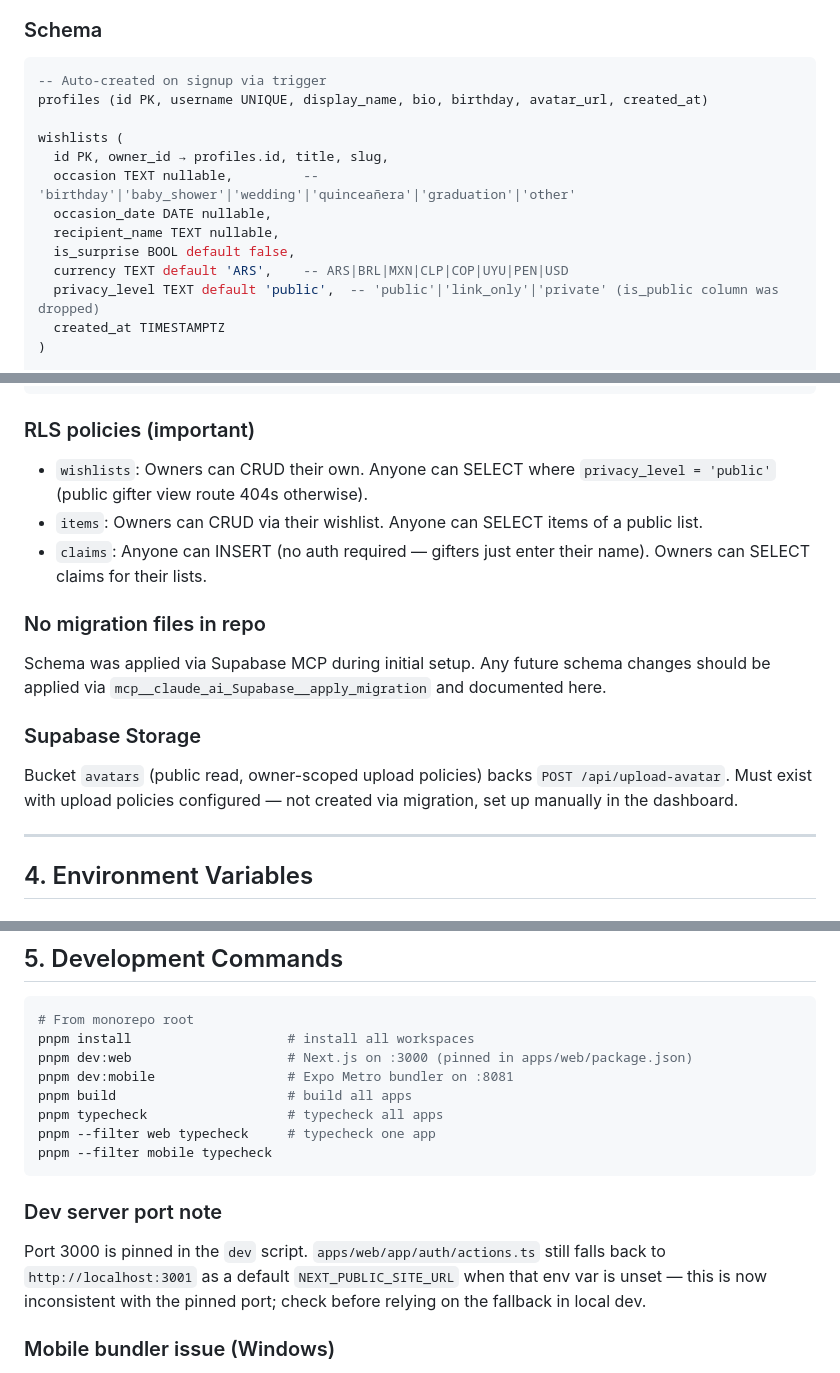
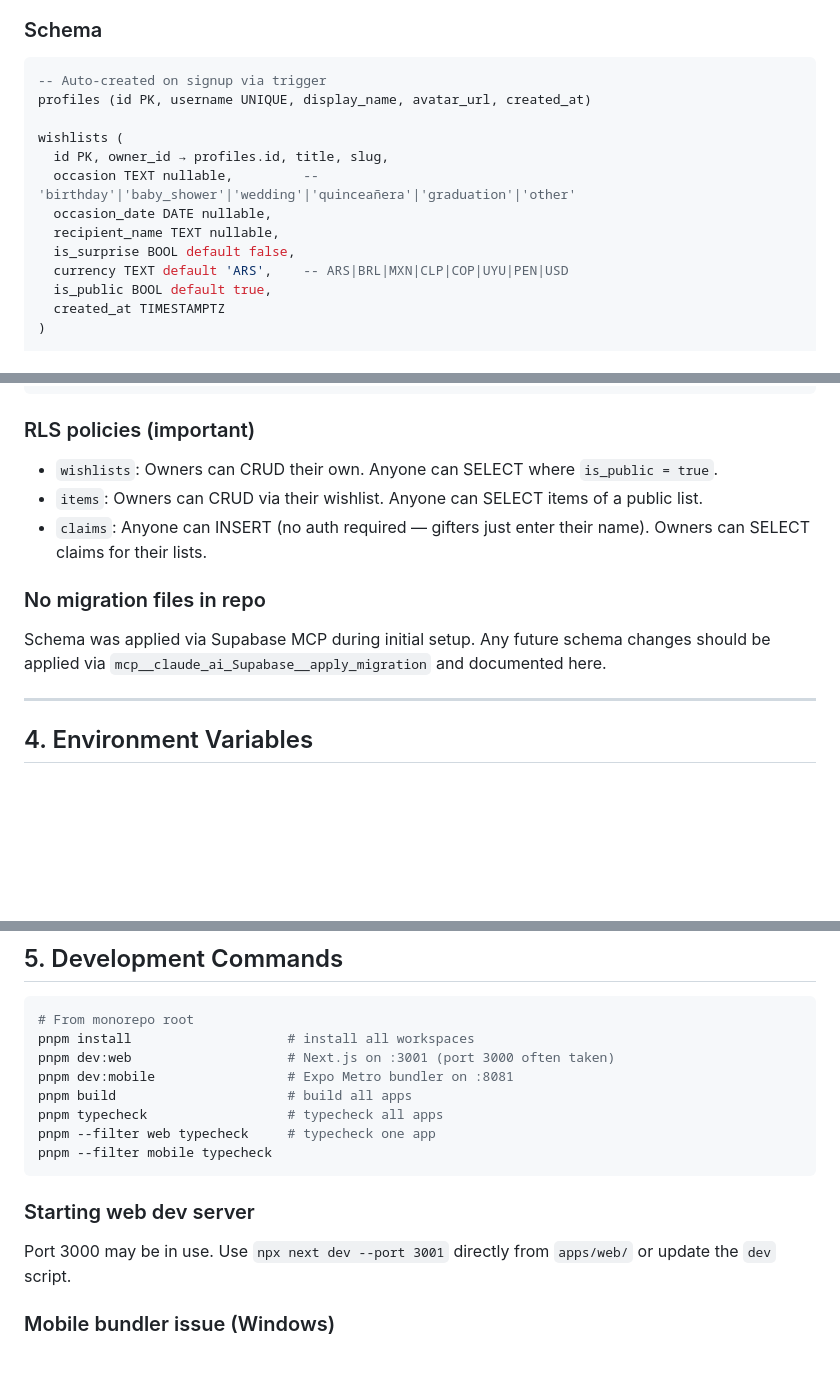
Before and after one commit to pinieriamato-dev/regala.me, a Markdown page: CLAUDE.md, 3 parts joined by grey strips. GitHub-like rendering; blank space fills up the shorter version.

````diff
--- a/CLAUDE.md
+++ b/CLAUDE.md
@@ -52,7 +52,7 @@ regala.me/                          ← monorepo root (Turborepo + pnpm)
 
 ```sql
 -- Auto-created on signup via trigger
-profiles (id PK, username UNIQUE, display_name, bio, birthday, avatar_url, created_at)
+profiles (id PK, username UNIQUE, display_name, avatar_url, created_at)
 
 wishlists (
   id PK, owner_id → profiles.id, title, slug,
@@ -61,7 +61,7 @@ wishlists (
   recipient_name TEXT nullable,
   is_surprise BOOL default false,
   currency TEXT default 'ARS',    -- ARS|BRL|MXN|CLP|COP|UYU|PEN|USD
-  privacy_level TEXT default 'public',  -- 'public'|'link_only'|'private' (is_public column was dropped)
+  is_public BOOL default true,
   created_at TIMESTAMPTZ
 )
 
@@ -83,16 +83,12 @@ claims (
 ```
 
 ### RLS policies (important)
-- `wishlists`: Owners can CRUD their own. Anyone can SELECT where `privacy_level = 'public'` (public gifter view route 404s otherwise).
+- `wishlists`: Owners can CRUD their own. Anyone can SELECT where `is_public = true`.
 - `items`: Owners can CRUD via their wishlist. Anyone can SELECT items of a public list.
 - `claims`: Anyone can INSERT (no auth required — gifters just enter their name). Owners can SELECT claims for their lists.
 
 ### No migration files in repo
 Schema was applied via Supabase MCP during initial setup. Any future schema changes should be applied via `mcp__claude_ai_Supabase__apply_migration` and documented here.
-
-### Supabase Storage
-Bucket `avatars` (public read, owner-scoped upload policies) backs `POST /api/upload-avatar`.
-Must exist with upload policies configured — not created via migration, set up manually in the dashboard.
 
 ---
 
@@ -124,7 +117,7 @@ EXPO_PUBLIC_SUPABASE_PUBLISHABLE_KEY=<publishable key>
 ```bash
 # From monorepo root
 pnpm install                    # install all workspaces
-pnpm dev:web                    # Next.js on :3000 (pinned in apps/web/package.json)
+pnpm dev:web                    # Next.js on :3001 (port 3000 often taken)
 pnpm dev:mobile                 # Expo Metro bundler on :8081
 pnpm build                      # build all apps
 pnpm typecheck                  # typecheck all apps
@@ -132,10 +125,8 @@ pnpm --filter web typecheck     # typecheck one app
 pnpm --filter mobile typecheck
 ```
 
-### Dev server port note
-Port 3000 is pinned in the `dev` script. `apps/web/app/auth/actions.ts` still falls back to
-`http://localhost:3001` as a default `NEXT_PUBLIC_SITE_URL` when that env var is unset — this is
-now inconsistent with the pinned port; check before relying on the fallback in local dev.
+### Starting web dev server
+Port 3000 may be in use. Use `npx next dev --port 3001` directly from `apps/web/` or update the `dev` script.
 
 ### Mobile bundler issue (Windows)
 On Windows without Watchman, Metro's FallbackWatcher sometimes tries to watch temporary `expo-splash-screen_tmp_XXXXX` directories that don't exist. Fix: `apps/mobile/metro.config.js` already has a `blockList` for these. If issues persist, run `npx expo start --clear` directly from `apps/mobile/`.
````
Also changed, not shown: other parts of CLAUDE.md (+15 -34 lines).
